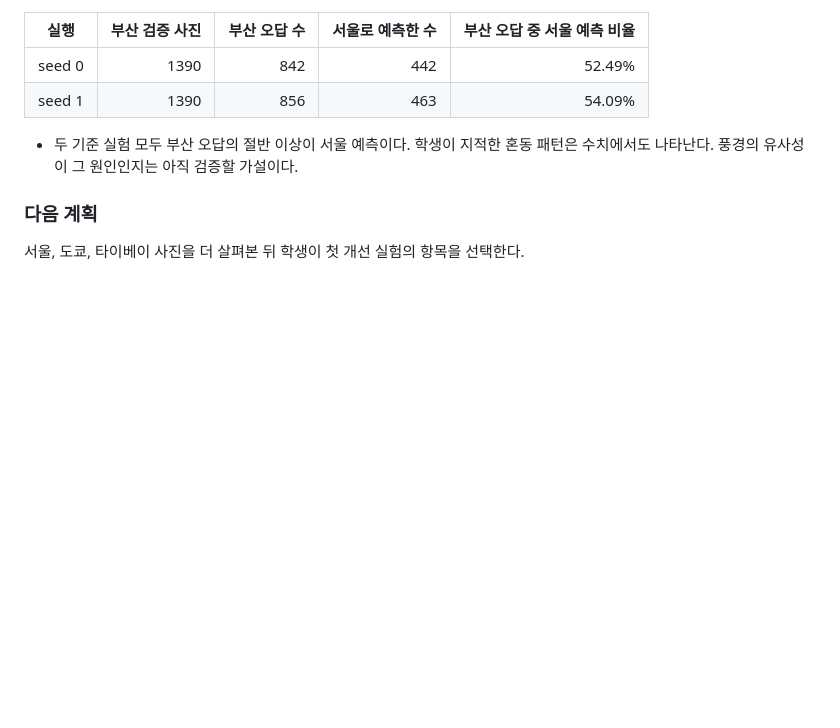
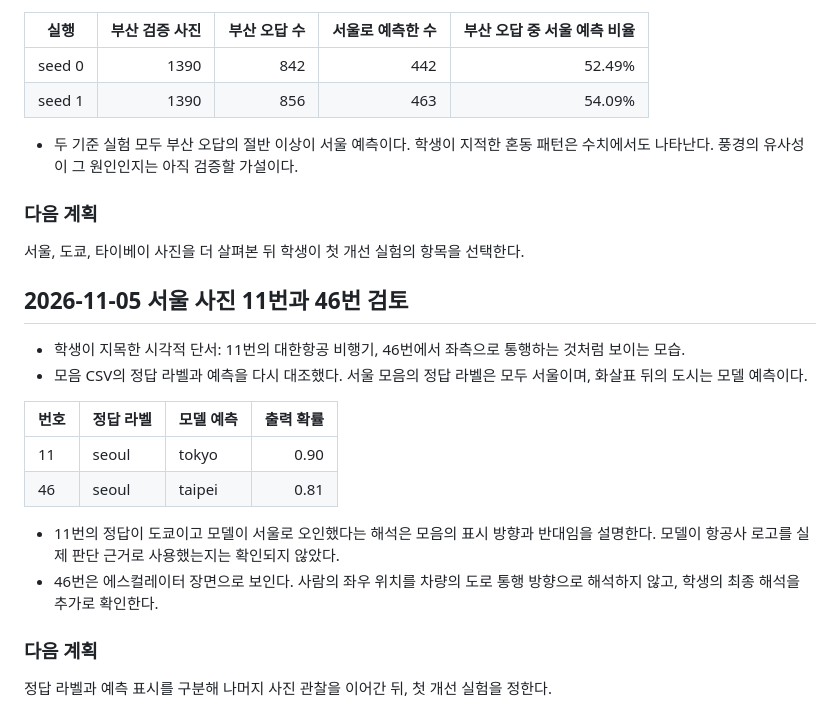
Before and after one commit to jellykeeng/mas1004-assignment2, a Markdown page: LOG.md, the part around the change. Rendered like a GitHub page; blank space fills up the shorter version.

Commit message:
Clarify Seoul photo labels and prediction directions

```diff
--- a/LOG.md
+++ b/LOG.md
@@ -158,3 +158,24 @@ End the log with your plan for what to try next.
 ### 다음 계획
 
 서울, 도쿄, 타이베이 사진을 더 살펴본 뒤 학생이 첫 개선 실험의 항목을 선택한다.
+
+## 2026-11-05 서울 사진 11번과 46번 검토
+
+- 학생이 지목한 시각적 단서: 11번의 대한항공 비행기, 46번에서 좌측으로 통행하는
+  것처럼 보이는 모습.
+- 모음 CSV의 정답 라벨과 예측을 다시 대조했다. 서울 모음의 정답 라벨은 모두
+  서울이며, 화살표 뒤의 도시는 모델 예측이다.
+
+| 번호 | 정답 라벨 | 모델 예측 | 출력 확률 |
+| --- | --- | --- | ---: |
+| 11 | seoul | tokyo | 0.90 |
+| 46 | seoul | taipei | 0.81 |
+
+- 11번의 정답이 도쿄이고 모델이 서울로 오인했다는 해석은 모음의 표시 방향과
+  반대임을 설명한다. 모델이 항공사 로고를 실제 판단 근거로 사용했는지는 확인되지 않았다.
+- 46번은 에스컬레이터 장면으로 보인다. 사람의 좌우 위치를 차량의 도로 통행
+  방향으로 해석하지 않고, 학생의 최종 해석을 추가로 확인한다.
+
+### 다음 계획
+
+정답 라벨과 예측 표시를 구분해 나머지 사진 관찰을 이어간 뒤, 첫 개선 실험을 정한다.
```
